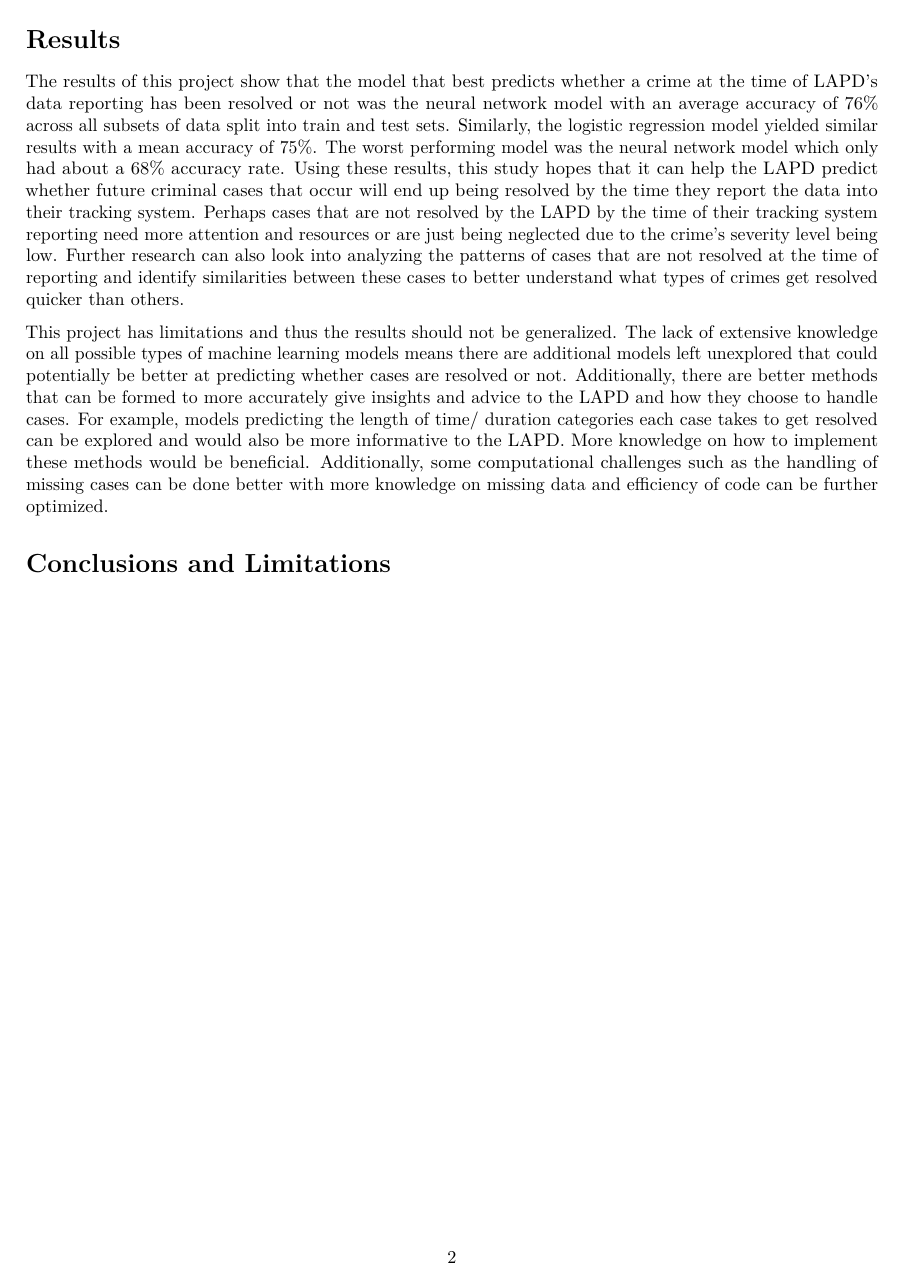
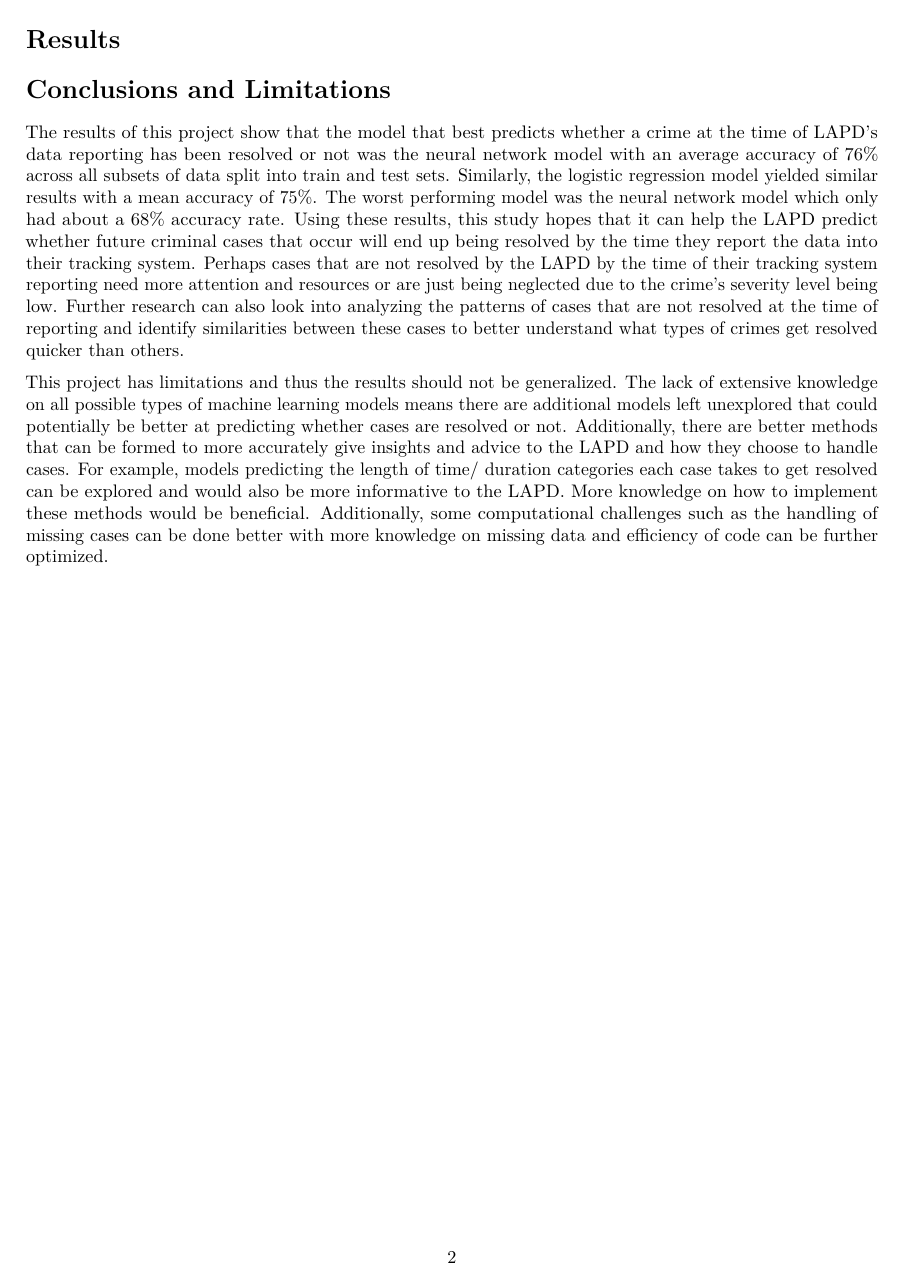
Before and after one commit to 625group/625finalproject, an R Markdown document (Final Report.Rmd): page 2 of 2. Rendered offline with R 4.5, knitr and Pandoc, then LaTeX, with nearby package versions.

Commit message:
update conclusion

```diff
--- a/Final Report.Rmd
+++ b/Final Report.Rmd
@@ -25,9 +25,8 @@ In conclusion, using a logistic regression model or a neural network model best
 test test 2
 
 # Results
+
+# Conclusions and Limitations
 The results of this project show that the model that best predicts whether a crime at the time of LAPD’s data reporting has been resolved or not was the neural network model with an average accuracy of 76% across all subsets of data split into train and test sets. Similarly, the logistic regression model yielded similar results with a mean accuracy of 75%. The worst performing model was the neural network model which only had about a 68% accuracy rate. Using these results, this study hopes that it can help the LAPD predict whether future criminal cases that occur will end up being resolved by the time they report the data into their tracking system. Perhaps cases that are not resolved by the LAPD by the time of their tracking system reporting need more attention and resources or are just being neglected due to the crime’s severity level being low. Further research can also look into analyzing the patterns of cases that are not resolved at the time of reporting and identify similarities between these cases to better understand what types of crimes get resolved quicker than others.
 
 This project has limitations and thus the results should not be generalized. The lack of extensive knowledge on all possible types of machine learning models means there are additional models left unexplored that could potentially be better at predicting whether cases are resolved or not. Additionally, there are better methods that can be formed to more accurately give insights and advice to the LAPD and how they choose to handle cases. For example, models predicting the length of time/ duration categories each case takes to get resolved can be explored and would also be more informative to the LAPD. More knowledge on how to implement these methods would be beneficial. Additionally, some computational challenges such as the handling of missing cases can be done better with more knowledge on missing data and efficiency of code can be further optimized.
-
-
-# Conclusions and Limitations
```
Also changed, not shown: Final-Report.pdf.
